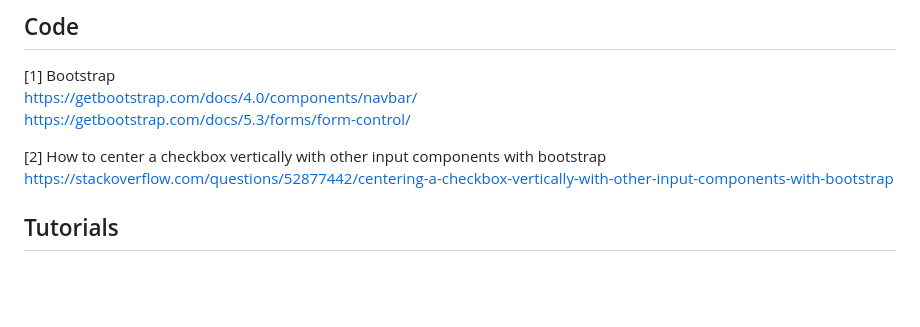
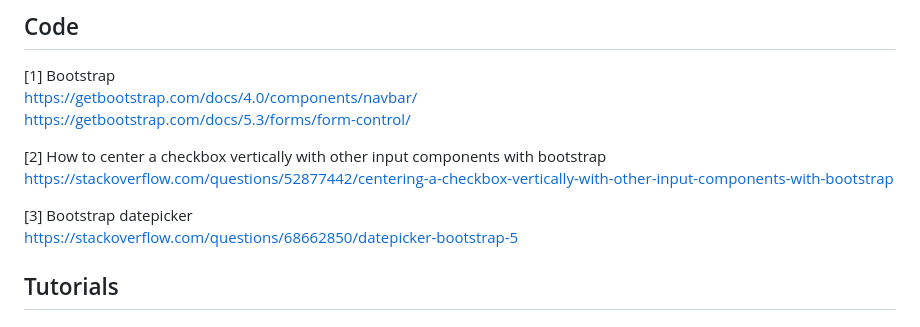
Before and after one commit to Rafaela-Wetzel/schlosskulm-rental-apartments, a Markdown page: README.md, the part around the change. GitHub-like rendering; blank space fills up the shorter version.

Commit message:
Add datepicker credits to readme

```diff
--- a/README.md
+++ b/README.md
@@ -186,6 +186,10 @@ https://getbootstrap.com/docs/5.3/forms/form-control/
 [2] How to center a checkbox vertically with other input components with bootstrap
 https://stackoverflow.com/questions/52877442/centering-a-checkbox-vertically-with-other-input-components-with-bootstrap
 
+[3] Bootstrap datepicker
+https://stackoverflow.com/questions/68662850/datepicker-bootstrap-5
+
+
 ## Tutorials
 
 ## Media
```
